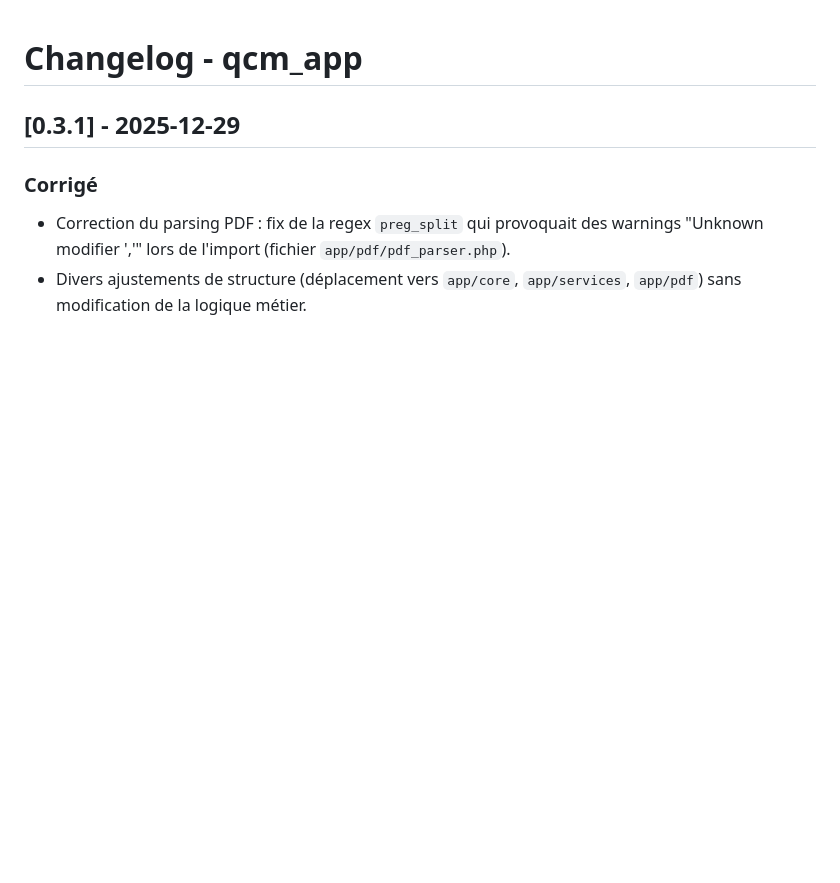
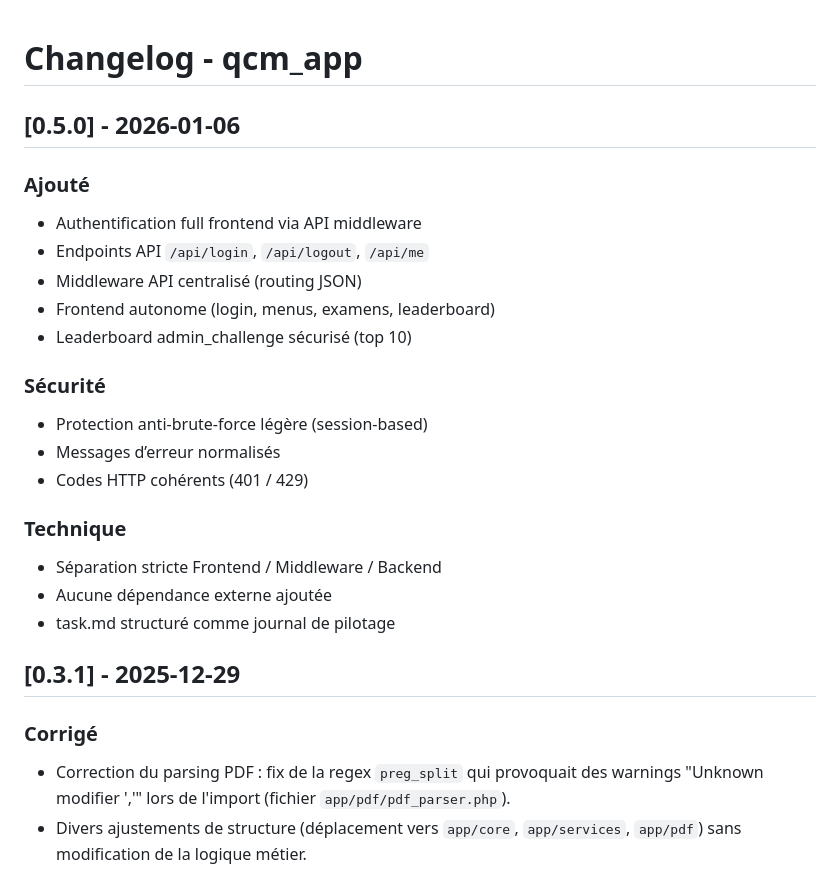
Before and after one commit to BikTH/Mini_Outils, a Markdown page: qcm_app/CHANGELOG.md, the part around the change. Drawn GitHub-style; blank space fills up the shorter version.

Commit message:
chore(release): update changelog for v0.5.0

```diff
--- a/qcm_app/CHANGELOG.md
+++ b/qcm_app/CHANGELOG.md
@@ -1,4 +1,24 @@
 # Changelog - qcm_app
+
+## [0.5.0] - 2026-01-06
+
+### Ajouté
+- Authentification full frontend via API middleware
+- Endpoints API `/api/login`, `/api/logout`, `/api/me`
+- Middleware API centralisé (routing JSON)
+- Frontend autonome (login, menus, examens, leaderboard)
+- Leaderboard admin_challenge sécurisé (top 10)
+
+### Sécurité
+- Protection anti-brute-force légère (session-based)
+- Messages d’erreur normalisés
+- Codes HTTP cohérents (401 / 429)
+
+### Technique
+- Séparation stricte Frontend / Middleware / Backend
+- Aucune dépendance externe ajoutée
+- task.md structuré comme journal de pilotage
+
 
 ## [0.3.1] - 2025-12-29
 
```
